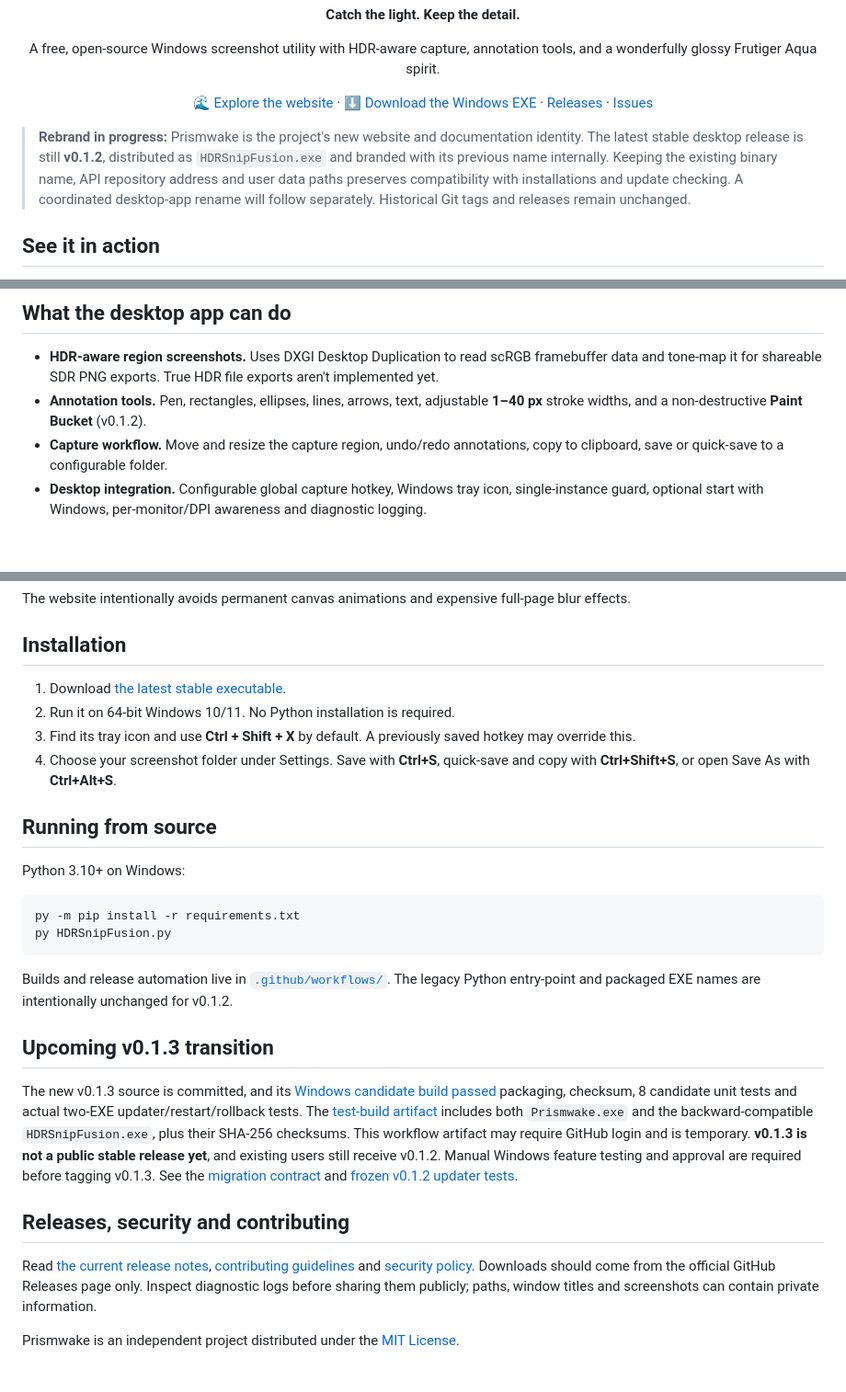
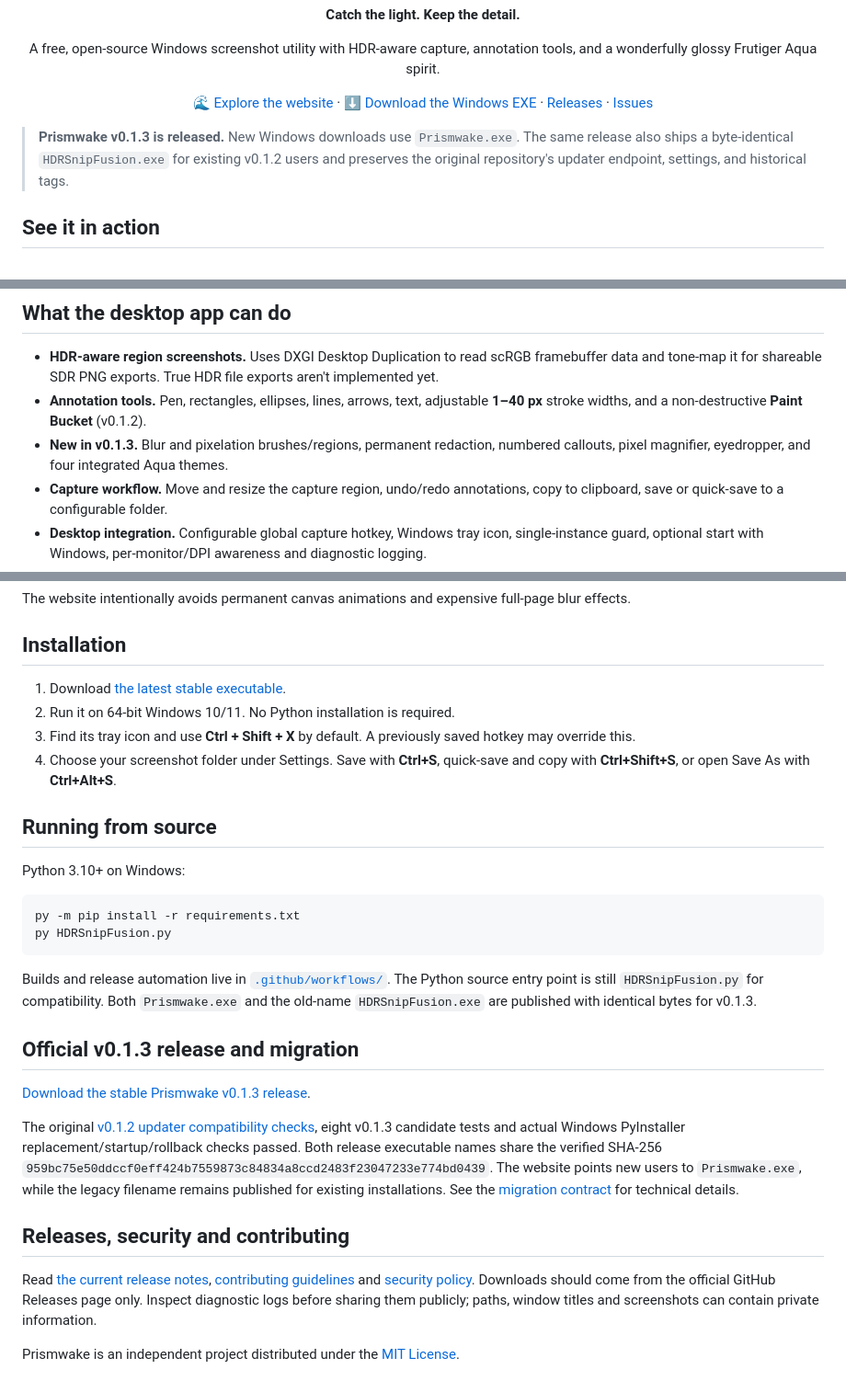
Before and after one commit to shadow728270/HDRScreenshot-FrutigerAqua, a Markdown page: README.md, 3 parts joined by grey strips. Shown at 92% size. Rendered like a GitHub page; blank space fills up the shorter version.

Commit message:
Update README for officially published Prismwake v0.1.3 and dual-asset upgrade path

````diff
--- a/README.md
+++ b/README.md
@@ -11,7 +11,7 @@
   <a href="https://github.com/shadow728270/HDRScreenshot-FrutigerAqua/issues">Issues</a>
 </p>
 
-> **Rebrand in progress:** Prismwake is the project's new website and documentation identity. The latest stable desktop release is still **v0.1.2**, distributed as `HDRSnipFusion.exe` and branded with its previous name internally. Keeping the existing binary name, API repository address and user data paths preserves compatibility with installations and update checking. A coordinated desktop-app rename will follow separately. Historical Git tags and releases remain unchanged.
+> **Prismwake v0.1.3 is released.** New Windows downloads use `Prismwake.exe`. The same release also ships a byte-identical `HDRSnipFusion.exe` for existing v0.1.2 users and preserves the original repository's updater endpoint, settings, and historical tags.
 
 ## See it in action
 
@@ -25,6 +25,7 @@ The screenshots above are real captures of the current Windows application, not
 
 - **HDR-aware region screenshots.** Uses DXGI Desktop Duplication to read scRGB framebuffer data and tone-map it for shareable SDR PNG exports. True HDR file exports aren't implemented yet.
 - **Annotation tools.** Pen, rectangles, ellipses, lines, arrows, text, adjustable **1–40 px** stroke widths, and a non-destructive **Paint Bucket** (v0.1.2).
+- **New in v0.1.3.** Blur and pixelation brushes/regions, permanent redaction, numbered callouts, pixel magnifier, eyedropper, and four integrated Aqua themes.
 - **Capture workflow.** Move and resize the capture region, undo/redo annotations, copy to clipboard, save or quick-save to a configurable folder.
 - **Desktop integration.** Configurable global capture hotkey, Windows tray icon, single-instance guard, optional start with Windows, per-monitor/DPI awareness and diagnostic logging.
 - **Updater.** Optional GitHub Releases update checking with download verification, staged replacement and rollback safety.
@@ -59,11 +60,13 @@ py -m pip install -r requirements.txt
 py HDRSnipFusion.py
 ```
 
-Builds and release automation live in [`.github/workflows/`](.github/workflows/). The legacy Python entry-point and packaged EXE names are intentionally unchanged for v0.1.2.
+Builds and release automation live in [`.github/workflows/`](.github/workflows/). The Python source entry point is still `HDRSnipFusion.py` for compatibility. Both `Prismwake.exe` and the old-name `HDRSnipFusion.exe` are published with identical bytes for v0.1.3.
 
-## Upcoming v0.1.3 transition
+## Official v0.1.3 release and migration
 
-The new v0.1.3 source is committed, and its [Windows candidate build passed](https://github.com/shadow728270/HDRScreenshot-FrutigerAqua/actions/runs/40138079555) packaging, checksum, 8 candidate unit tests and actual two-EXE updater/restart/rollback tests. The [test-build artifact](https://github.com/shadow728270/HDRScreenshot-FrutigerAqua/actions/runs/40138079555/artifacts/12577147735) includes both `Prismwake.exe` and the backward-compatible `HDRSnipFusion.exe`, plus their SHA-256 checksums. This workflow artifact may require GitHub login and is temporary. **v0.1.3 is not a public stable release yet**, and existing users still receive v0.1.2. Manual Windows feature testing and approval are required before tagging v0.1.3. See the [migration contract](docs/PRISMWAKE_V013_MIGRATION.md) and [frozen v0.1.2 updater tests](tests/test_legacy_updater_contract.py).
+[Download the stable Prismwake v0.1.3 release](https://github.com/shadow728270/HDRScreenshot-FrutigerAqua/releases/tag/v0.1.3).
+
+The original [v0.1.2 updater compatibility checks](tests/test_legacy_updater_contract.py), eight v0.1.3 candidate tests and actual Windows PyInstaller replacement/startup/rollback checks passed. Both release executable names share the verified SHA-256 `959bc75e50ddccf0eff424b7559873c84834a8ccd2483f23047233e774bd0439`. The website points new users to `Prismwake.exe`, while the legacy filename remains published for existing installations. See the [migration contract](docs/PRISMWAKE_V013_MIGRATION.md) for technical details.
 
 ## Releases, security and contributing
 
````
Also changed, not shown: other parts of README.md (+4 -4 lines).
